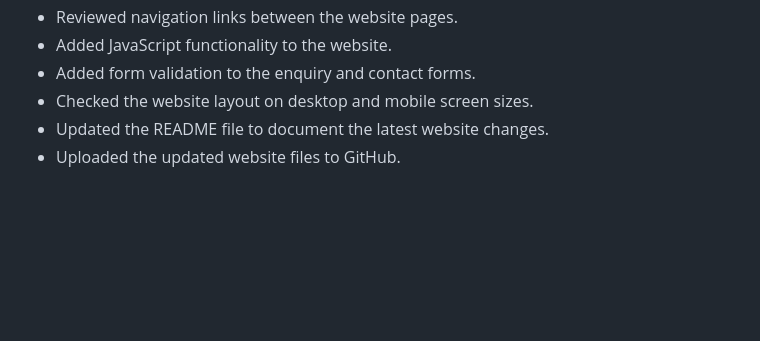
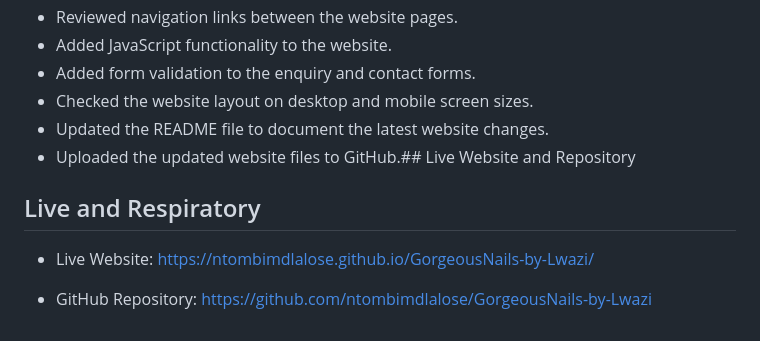
Before and after one commit to ntombimdlalose/GorgeousNails-by-Lwazi, a Markdown page: README.md, the part around the change. Rendered like a GitHub page; blank space fills up the shorter version.

Commit message:
Finalise README documentation for Part 3

```diff
--- a/README.md
+++ b/README.md
@@ -95,4 +95,9 @@ Gorgeous Nails by Lwazi. (2026). Business logo and nail photographs provided by
 - Added form validation to the enquiry and contact forms.
 - Checked the website layout on desktop and mobile screen sizes.
 - Updated the README file to document the latest website changes.
-- Uploaded the updated website files to GitHub.
+- Uploaded the updated website files to GitHub.## Live Website and Repository
+
+## Live and Respiratory
+- Live Website: https://ntombimdlalose.github.io/GorgeousNails-by-Lwazi/
+
+- GitHub Repository: https://github.com/ntombimdlalose/GorgeousNails-by-Lwazi
```
